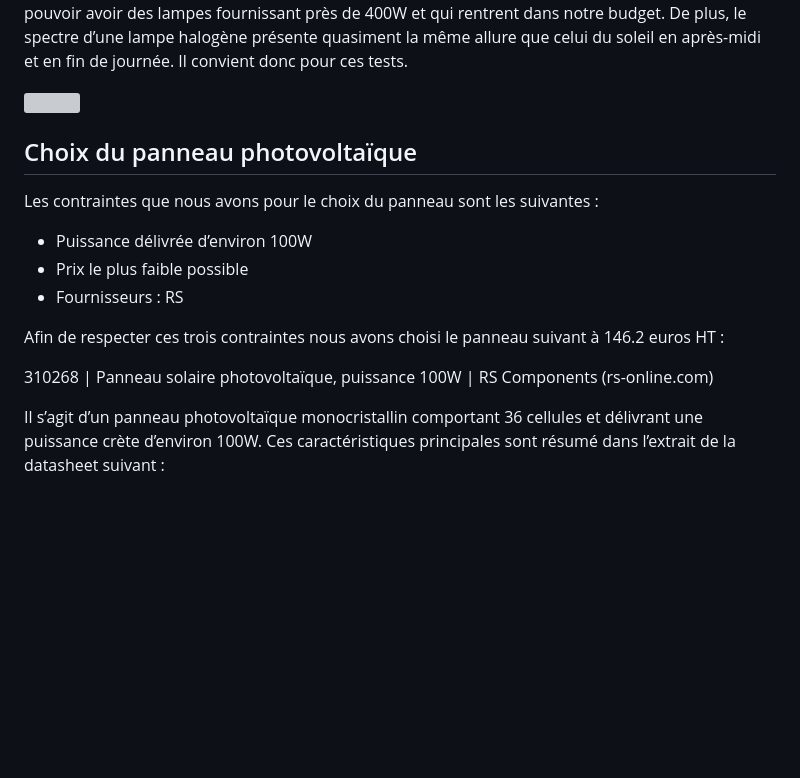
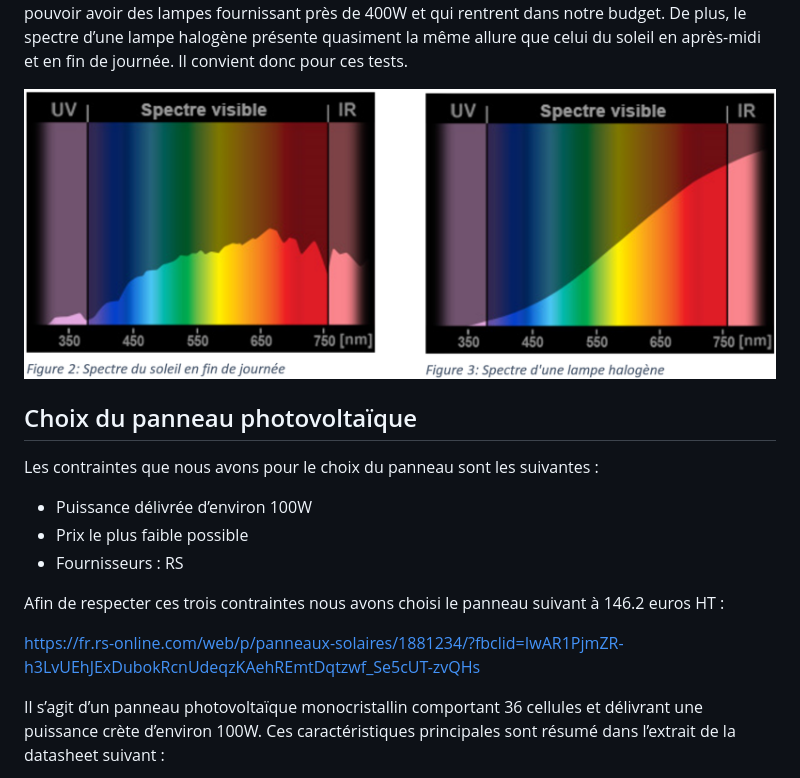
Before and after one commit to MehdiBerr/AfficheurPhotovoltaique, a Markdown page: README.md, the part around the change. GitHub-like rendering; pictures changed too: Images/spectre_2.PNG (added); blank space fills up the shorter version; grey boxes are pictures that could not be loaded.

Commit message:
modifs
Co-Authored-By: MehdiBerr <80625039+MehdiBerr@users.noreply.github.com>

```diff
--- a/README.md
+++ b/README.md
@@ -344,8 +344,7 @@ Nous avons fait le choix de prendre ce kit de lampe là (et non deux lampes de 5
 Aussi, le prix de ce dispositif (environ 50€) nous parait très correct.
 En ce qui concerne le type des lampes, ce sont des lampes halogènes. Nous avons fait le choix de prendre des lampes halogènes pour pouvoir avoir des lampes fournissant près de 400W et qui rentrent dans notre budget. De plus, le spectre d’une lampe halogène présente quasiment la même allure que celui du soleil en après-midi et en fin de journée. Il convient donc pour ces tests.
 
-![](Images/Spectre_SFJ.JPG)
-
+![](Images/spectre_2.PNG)
 
 ## Choix du panneau photovoltaïque
 
@@ -357,7 +356,7 @@ Les contraintes que nous avons pour le choix du panneau sont les suivantes :
 
 Afin de respecter ces trois contraintes nous avons choisi le panneau suivant à 146.2 euros HT :
 
-310268 | Panneau solaire photovoltaïque, puissance 100W | RS Components (rs-online.com)
+https://fr.rs-online.com/web/p/panneaux-solaires/1881234/?fbclid=IwAR1PjmZR-h3LvUEhJExDubokRcnUdeqzKAehREmtDqtzwf_Se5cUT-zvQHs
 
 Il s’agit d’un panneau photovoltaïque monocristallin comportant 36 cellules et délivrant une puissance crète d’environ 100W. Ces caractéristiques principales sont résumé dans l’extrait de la datasheet suivant :
 
```
Also changed, not shown: Images/Spectre_LH.png (deleted), Images/Spectre_SFJ.jpg (deleted), Images/spectre.PNG (deleted).
